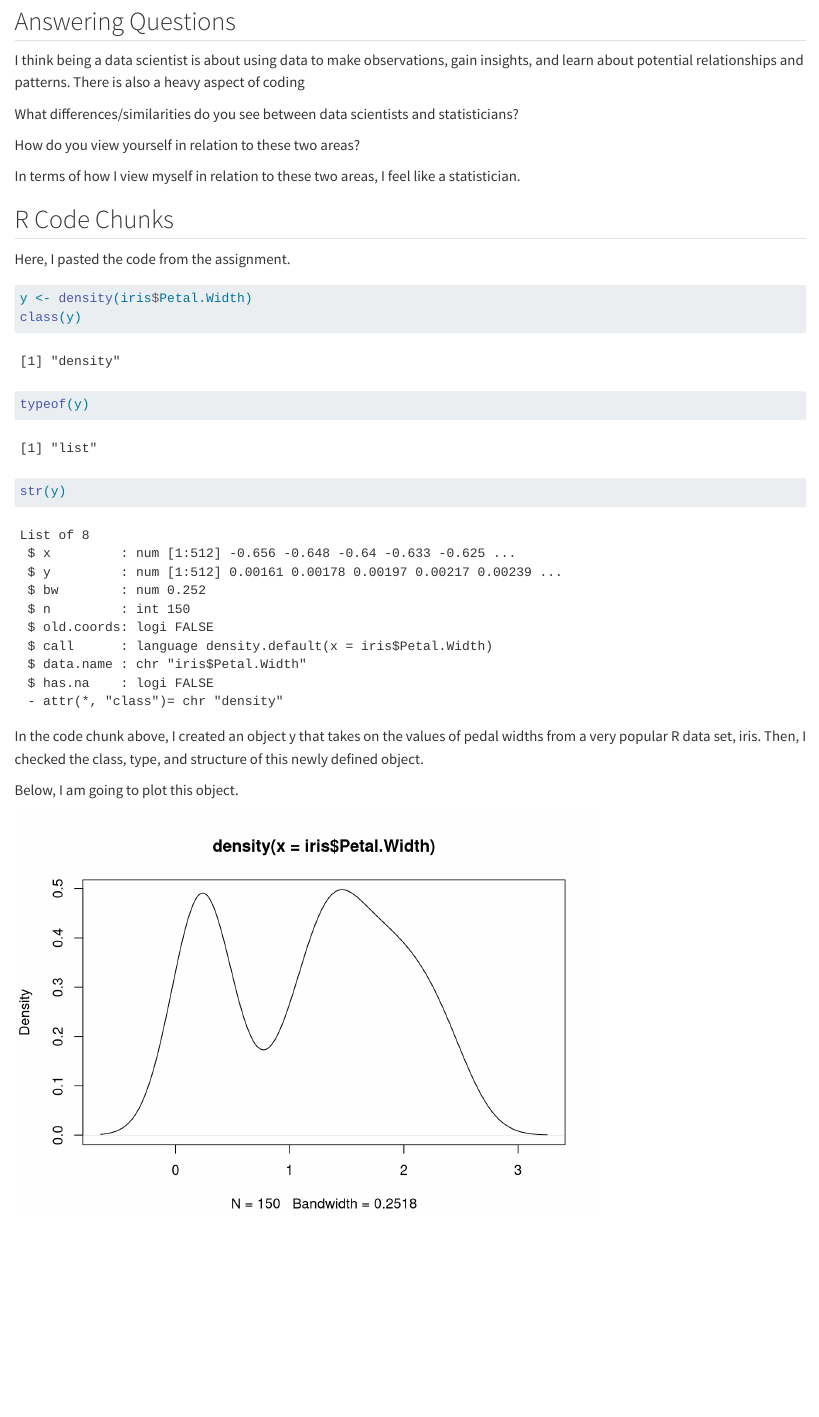
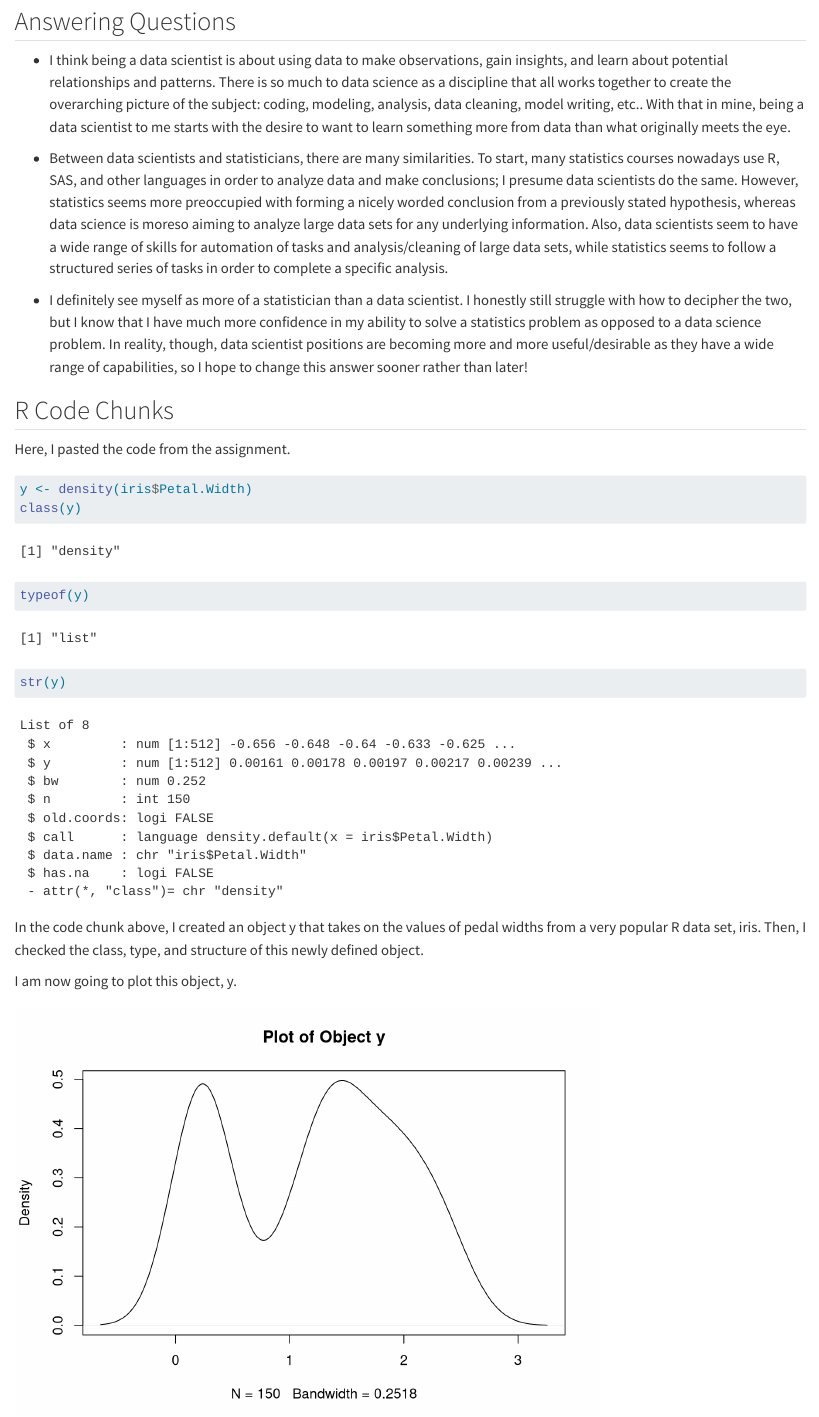
Before and after one commit to juliafish828/Homework1, a Quarto document (Data Science Intro Fish.qmd): the page in a window 1100 px wide, from 80 px down. Rendered offline with R 4.5, knitr and Pandoc in place of Quarto, with nearby package versions.

Commit message:
new changes to answer the questions

````diff
--- a/Data Science Intro Fish.qmd
+++ b/Data Science Intro Fish.qmd
@@ -6,19 +6,17 @@ editor: visual
 
 ## Answering Questions
 
-I think being a data scientist is about using data to make observations, gain insights, and learn about potential relationships and patterns. There is also a heavy aspect of coding
+-   I think being a data scientist is about using data to make observations, gain insights, and learn about potential relationships and patterns. There is so much to data science as a discipline that all works together to create the overarching picture of the subject: coding, modeling, analysis, data cleaning, model writing, etc.. With that in mine, being a data scientist to me starts with the desire to want to learn something more from data than what originally meets the eye.
 
-What differences/similarities do you see between data scientists and statisticians?
+-   Between data scientists and statisticians, there are many similarities. To start, many statistics courses nowadays use R, SAS, and other languages in order to analyze data and make conclusions; I presume data scientists do the same. However, statistics seems more preoccupied with forming a nicely worded conclusion from a previously stated hypothesis, whereas data science is moreso aiming to analyze large data sets for any underlying information. Also, data scientists seem to have a wide range of skills for automation of tasks and analysis/cleaning of large data sets, while statistics seems to follow a structured series of tasks in order to complete a specific analysis.
 
-How do you view yourself in relation to these two areas?
-
-In terms of how I view myself in relation to these two areas, I feel like a statistician.
+-   I definitely see myself as more of a statistician than a data scientist. I honestly still struggle with how to decipher the two, but I know that I have much more confidence in my ability to solve a statistics problem as opposed to a data science problem. In reality, though, data scientist positions are becoming more and more useful/desirable as they have a wide range of capabilities, so I hope to change this answer sooner rather than later!
 
 ## R Code Chunks
 
 Here, I pasted the code from the assignment.
 
-```{r}
+```{r chunk 1}
 y <- density(iris$Petal.Width)
 class(y)
 typeof(y)
@@ -27,9 +25,9 @@ str(y)
 
 In the code chunk above, I created an object y that takes on the values of pedal widths from a very popular R data set, iris. Then, I checked the class, type, and structure of this newly defined object.
 
-Below, I am going to plot this object.
+I am now going to plot this object, y.
 
-```{r}
+```{r chunk 2}
 #| echo: false
-plot(y)
+plot(y, main = "Plot of Object y")
 ```
````
Also changed, not shown: docs/search.json, 2 other files.
